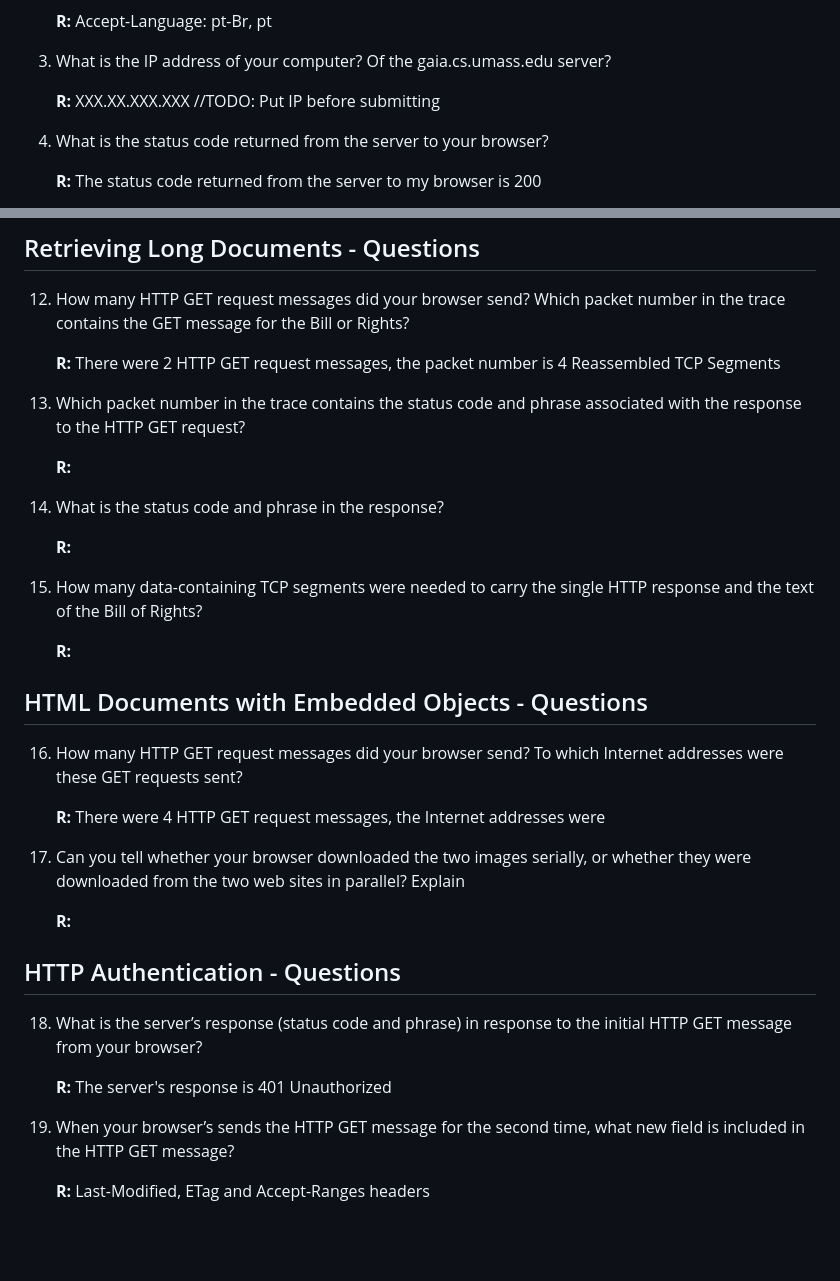
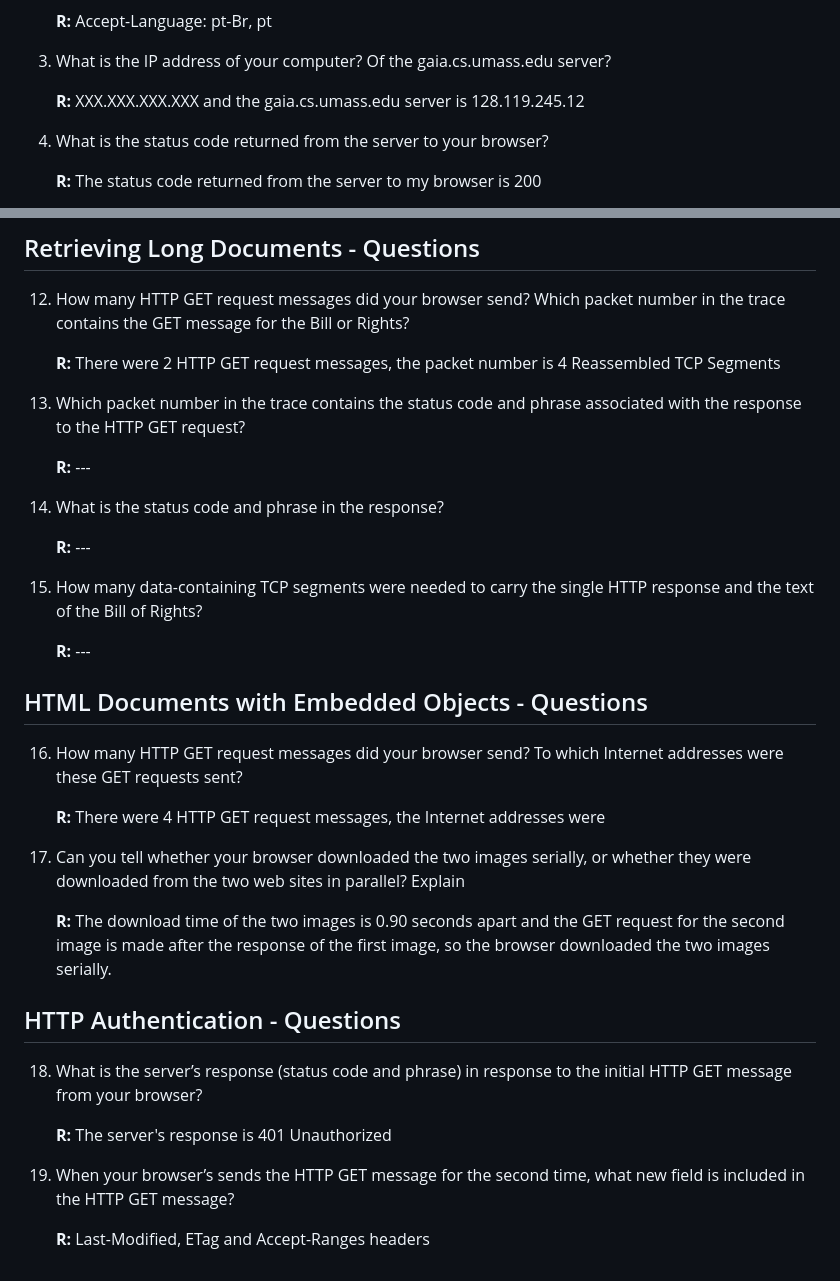
Before and after one commit to Ryrden/ICMC-SSC0540, a Markdown page: Lab 04/activity.md, 2 parts joined by grey strips. Drawn GitHub-style; blank space fills up the shorter version.

Commit message:
refactor: more one question

```diff
--- a/Lab 04/activity.md
+++ b/Lab 04/activity.md
@@ -14,7 +14,7 @@ server?
 
 3. What is the IP address of your computer? Of the gaia.cs.umass.edu server?
 
-    **R:** XXX.XX.XXX.XXX //TODO: Put IP before submitting
+    **R:** XXX.XXX.XXX.XXX and the gaia.cs.umass.edu server is 128.119.245.12
 
 4. What is the status code returned from the server to your browser?
 
@@ -58,16 +58,15 @@ server?
 
 13. Which packet number in the trace contains the status code and phrase associated with the response to the HTTP GET request?
 
-    **R:**
+    **R:** ---
 
 14. What is the status code and phrase in the response?
 
-    **R:**
+    **R:** ---
 
-15. How many data-containing TCP segments were needed to carry the single HTTP
-response and the text of the Bill of Rights?
+15. How many data-containing TCP segments were needed to carry the single HTTP response and the text of the Bill of Rights?
 
-    **R:**
+    **R:** ---
 
 ## HTML Documents with Embedded Objects - Questions
 
@@ -77,16 +76,14 @@ response and the text of the Bill of Rights?
 
 17. Can you tell whether your browser downloaded the two images serially, or whether they were downloaded from the two web sites in parallel? Explain
 
-    **R:**
+    **R:** The download time of the two images is 0.90 seconds apart and the GET request for the second image is made after the response of the first image, so the browser downloaded the two images serially.
 
 ## HTTP Authentication - Questions
 
-18. What is the server’s response (status code and phrase) in response to the initial
-HTTP GET message from your browser?
+18. What is the server’s response (status code and phrase) in response to the initial HTTP GET message from your browser?
 
     **R:** The server's response is 401 Unauthorized
 
-19. When your browser’s sends the HTTP GET message for the second time, what
-new field is included in the HTTP GET message?
+19. When your browser’s sends the HTTP GET message for the second time, what new field is included in the HTTP GET message?
 
     **R:** Last-Modified, ETag and Accept-Ranges headers
```
